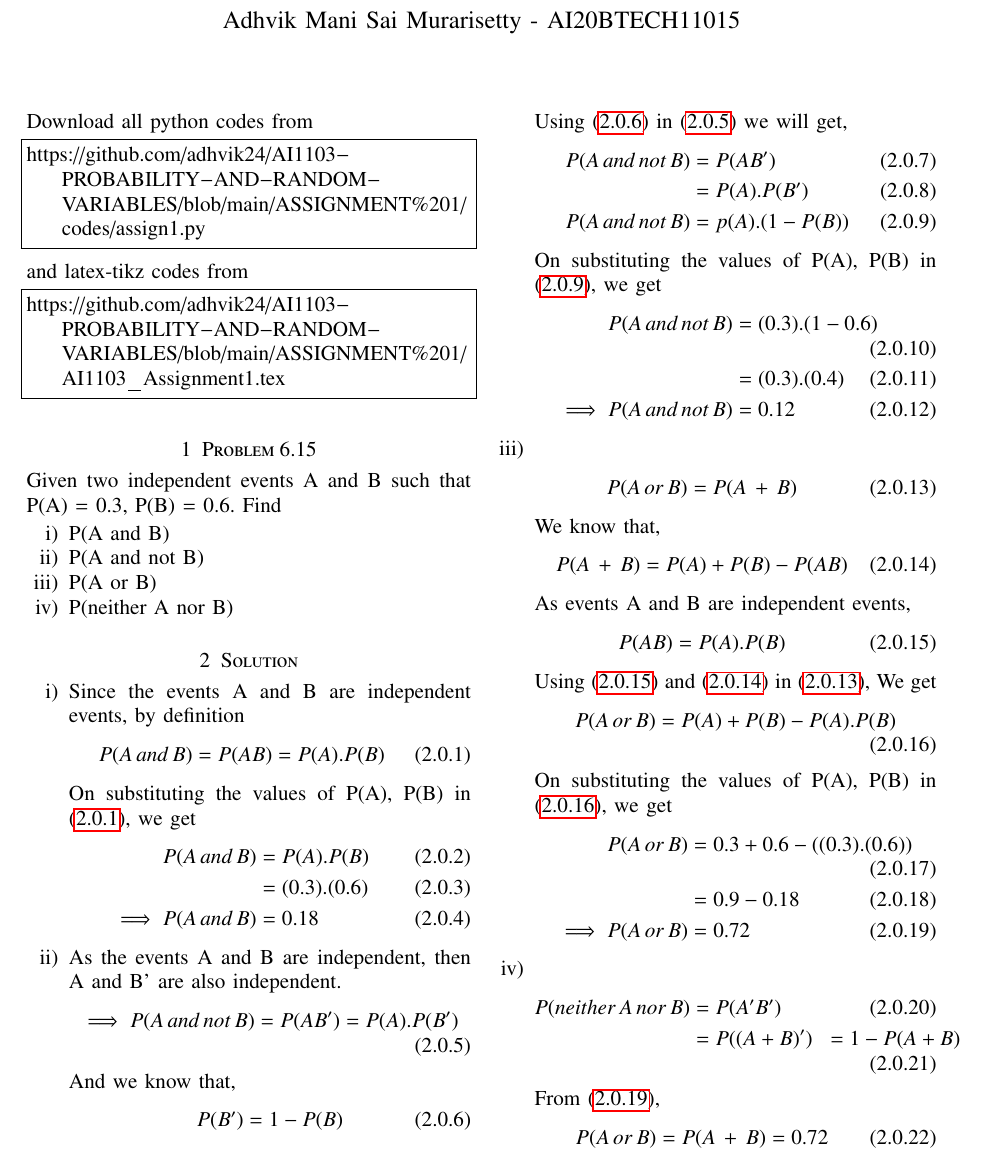
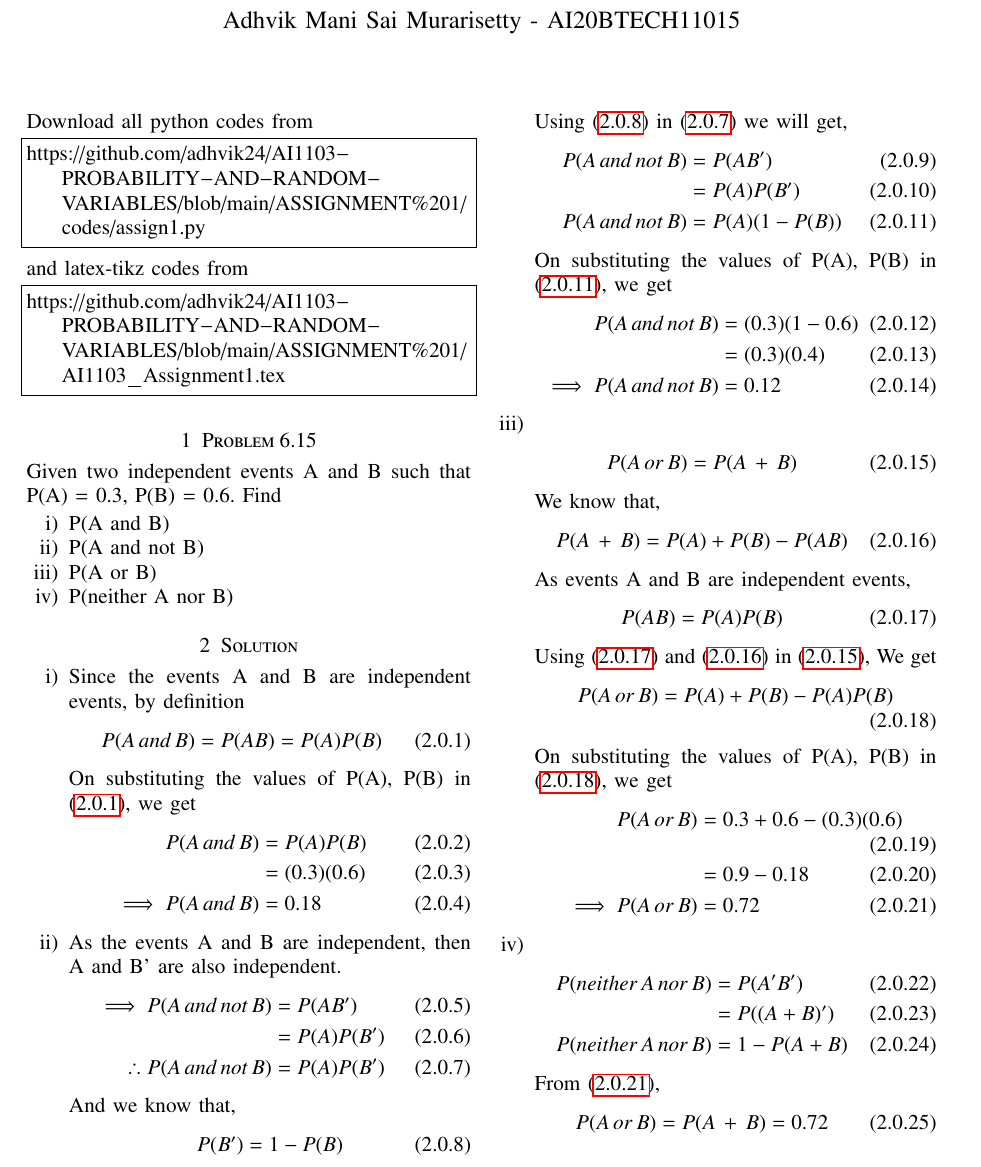
Before and after one commit to adhvik24/AI1103-PROBABILITY-AND-RANDOM-VARIABLES, a LaTeX problem sheet (ASSIGNMENT 1/AI1103_Assignment1.tex): part of page 1 of 2, cut so that both start at the same text. Compiled offline with pdfLaTeX.

Commit message:
Update AI1103_Assignment1.tex

```diff
--- a/ASSIGNMENT 1/AI1103_Assignment1.tex
+++ b/ASSIGNMENT 1/AI1103_Assignment1.tex
@@ -146,18 +146,20 @@ that P(A) = 0.3, P(B) = 0.6. Find
 \item
 Since the events A and B are independent events, by definition
 \begin{align}
-    P(A\, and\, B) = P(AB) = P(A).P(B)\label{a}
+    P(A\, and\, B) = P(AB)= P(A)P(B)\label{a}
 \end{align}
 On substituting the values of P(A), P(B) in \eqref{a}, we get
 \begin{align}
-    P(A\, and\, B) &= P(A).P(B)\\
-    &= (0.3).(0.6)\\
+    P(A\, and\, B) &= P(A)P(B)\\
+    &= (0.3)(0.6)\\
     \implies P(A\, and\, B)&=0.18
 \end{align}
 \item
 As the events A and B are independent, then A and B' are also independent.
 \begin{align}
-\implies P(A\, and\,not\, B) =P(AB') = P(A).P(B')\label{b}
+\implies P(A\, and\,not\, B) &=P(AB')\\
+&= P(A)P(B')\\
+\therefore P(A\, and\,not\, B) &= P(A)P(B')\label{b}
 \end{align}
 And we know that,
 \begin{align}
@@ -166,13 +168,13 @@ And we know that,
 Using \eqref{c} in \eqref{b} we will get,
 \begin{align}
     P(A\, and\,not\, B) &=P(AB') \\
-    &= P(A).P(B')\\
-    P(A\, and\,not\, B)&= p(A).(1-P(B))\label{d}
+    &= P(A)P(B')\\
+    P(A\, and\,not\, B)&= P(A)(1-P(B))\label{d}
 \end{align}
 On substituting the values of P(A), P(B) in \eqref{d}, we get
 \begin{align}
-    P(A\, and\, not\, B) &= (0.3).(1-0.6)\\
-    &= (0.3).(0.4)\\
+    P(A\, and\, not\, B) &= (0.3)(1-0.6)\\
+    &= (0.3)(0.4)\\
     \implies P(A\, and\, not\, B)&= 0.12
 \end{align}
 \item
@@ -185,23 +187,23 @@ We know that,
 \end{align}
 As events A and B are independent events,
 \begin{align}
-    P(AB)=P(A).P(B)\label{g}
+    P(AB)=P(A)P(B)\label{g}
 \end{align}
 Using \eqref{g} and \eqref{f} in \eqref{e}, We get
 \begin{align}
-    P(A\,or\,B) = P(A) + P(B) - P(A).P(B)\label{h}
+    P(A\,or\,B) = P(A) + P(B) - P(A)P(B)\label{h}
 \end{align}
 On substituting the values of P(A), P(B) in \eqref{h}, we get
 \begin{align}
-    P(A\,or\,B) &= 0.3 + 0.6 -((0.3).(0.6))\\
+    P(A\,or\,B) &= 0.3 + 0.6 -(0.3)(0.6)\\
     &= 0.9-0.18\\
     \implies P(A\,or\,B) &= 0.72\label{i}
 \end{align}
 \item
 \begin{align}
     P(neither\, A\, nor\, B) &= P(A'B')\\
-    &=P((A+B)')
-    &=1-P(A+B)\label{j}
+    &=P((A+B)')\\
+    P(neither\, A\, nor\, B)&=1-P(A+B)\label{j}
 \end{align}
 From \eqref{i},
 \begin{align}
```
